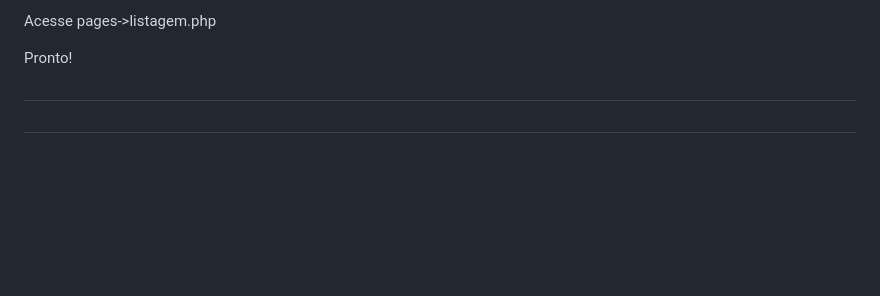
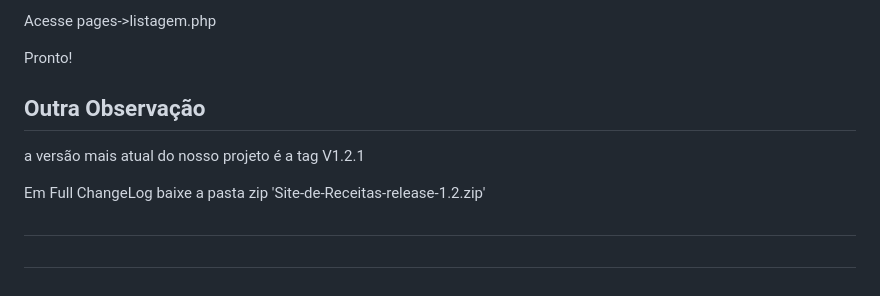
Before and after one commit to dallylademoraes/Site-de-Receitas, a Markdown page: README.md, the part around the change. Drawn GitHub-style; blank space fills up the shorter version.

```diff
--- a/README.md
+++ b/README.md
@@ -85,5 +85,9 @@ O objetivo deste projeto é desenvolver uma plataforma online intuitiva e eficie
 <p>Acesse pages->listagem.php</p>
 <p>Pronto!</p>
 
+<h2>Outra Observação</h2>
+<p>a versão mais atual do nosso projeto é a tag V1.2.1</p>
+<p>Em Full ChangeLog baixe a pasta zip 'Site-de-Receitas-release-1.2.zip'</p>
+
 #
 #
```
